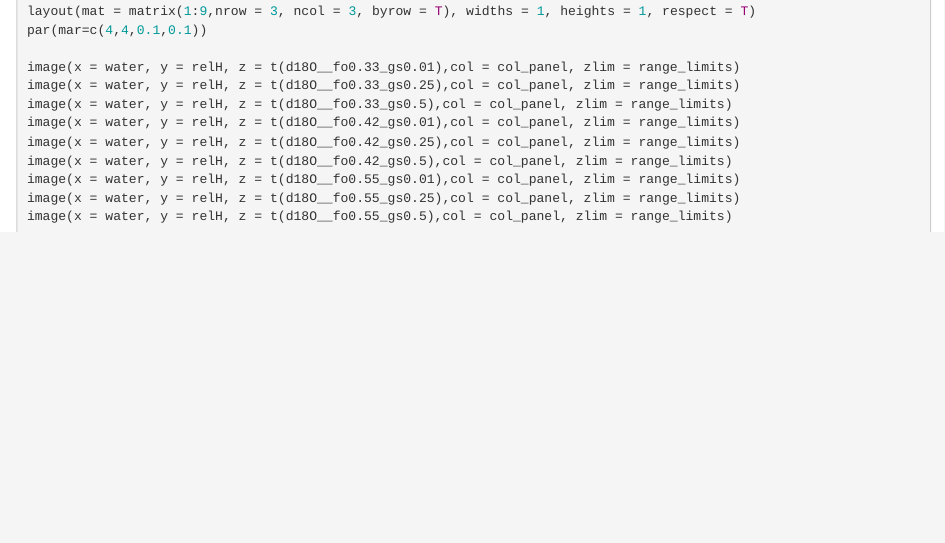
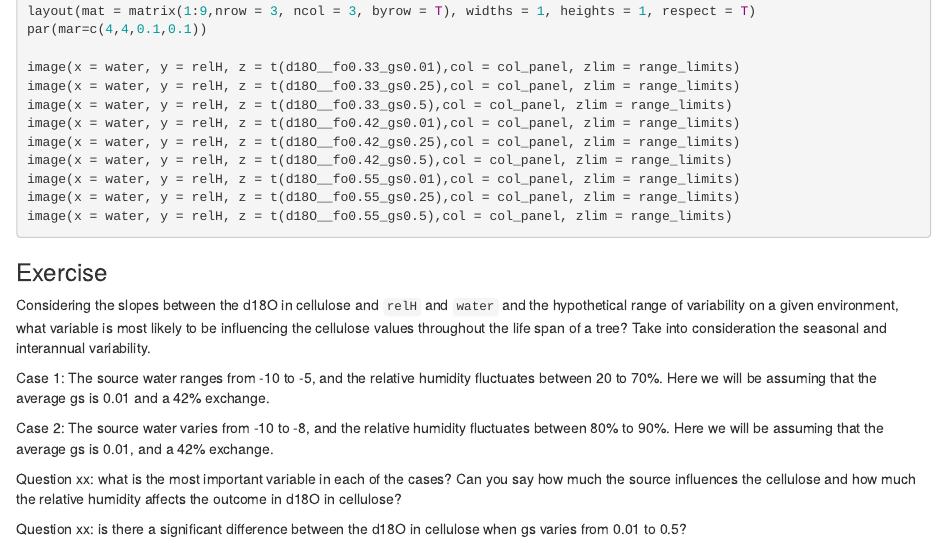
Before and after one commit to paulszejner/DISCO-Notebook4, an R Markdown document (Notebook4.Rmd): the page in a window 1100 px wide, from 7660 px down before the commit and from 7550 px down after it, so that both start at the same text. Rendered offline with R 4.5, knitr and Pandoc, with nearby package versions; the code chunks are not run, so their results and figures are left out.

Commit message:
Add the final excersise   based on the slopes and  range of variations,  to evaluate  what   variable is the most important on 2 different environments

````diff
--- a/Notebook4.Rmd
+++ b/Notebook4.Rmd
@@ -433,3 +427,15 @@ image(x = water, y = relH, z = t(d18O__fo0.55_gs0.5),col = col_panel, zlim = ran
 
 
 ```
+
+### Exercise
+Considering the slopes between the d18O in cellulose and ```relH``` and ```water``` and the hypothetical range of variability on a given environment, what variable is most likely to be influencing the cellulose values throughout the life span of a tree?  Take into consideration the seasonal and interannual variability.
+
+Case 1: The source water ranges from -10 to -5, and the relative humidity fluctuates between 20 to 70%. Here we will be assuming that the average gs is 0.01 and a 42% exchange.
+
+Case 2: The source water varies from -10 to -8, and the relative humidity fluctuates between 80% to 90%. Here we will be assuming that the average gs is 0.01, and a 42% exchange.
+
+
+Question xx: what is the most important variable in each of the cases? Can you say how much the source influences the cellulose and how much the relative humidity affects the outcome in d18O in cellulose?
+
+Question xx: is there a significant difference between the d18O in cellulose when gs varies from 0.01 to 0.5?
````
Also changed, not shown: Notebook4.nb.html, Notebook4.Rmd (6 more changed lines).
